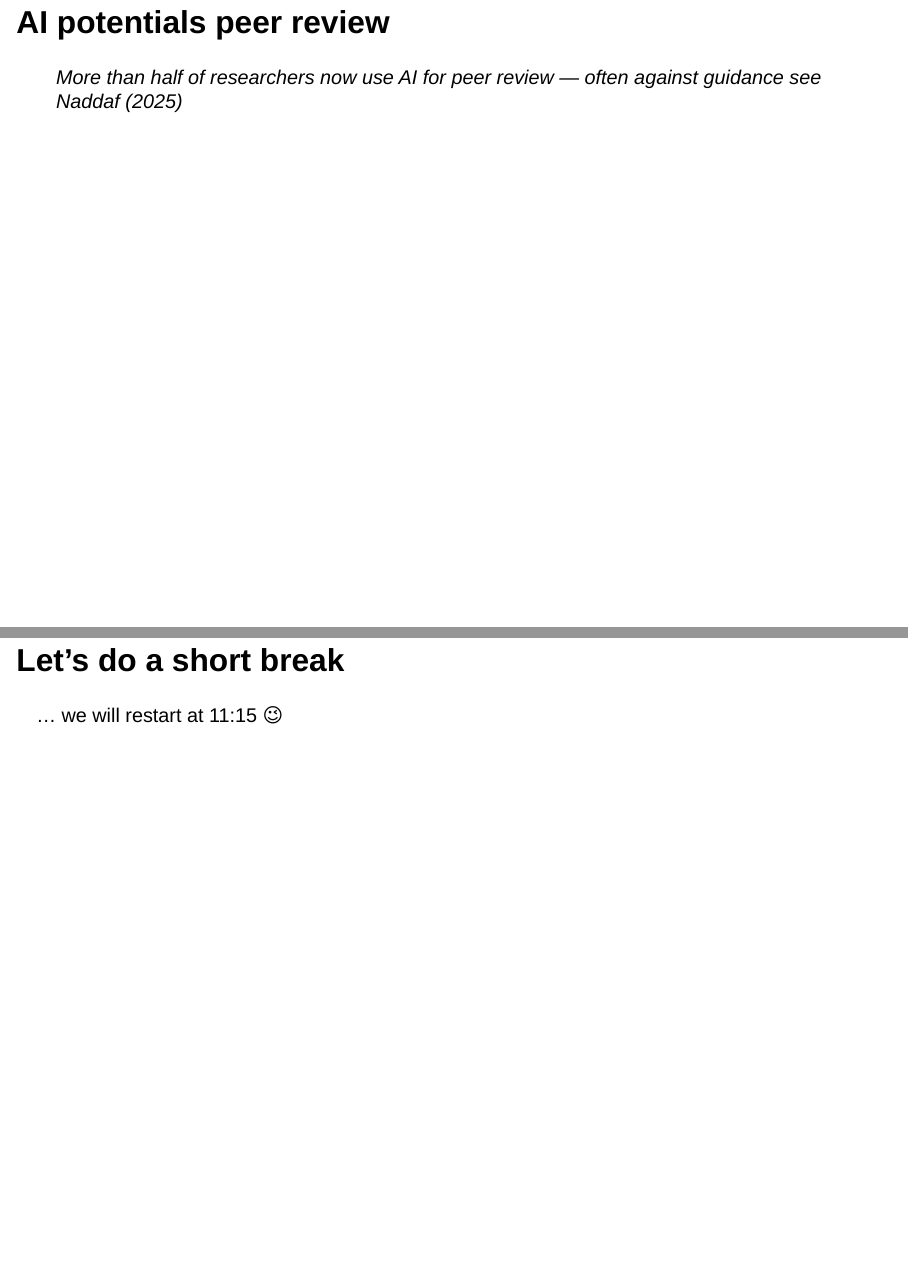
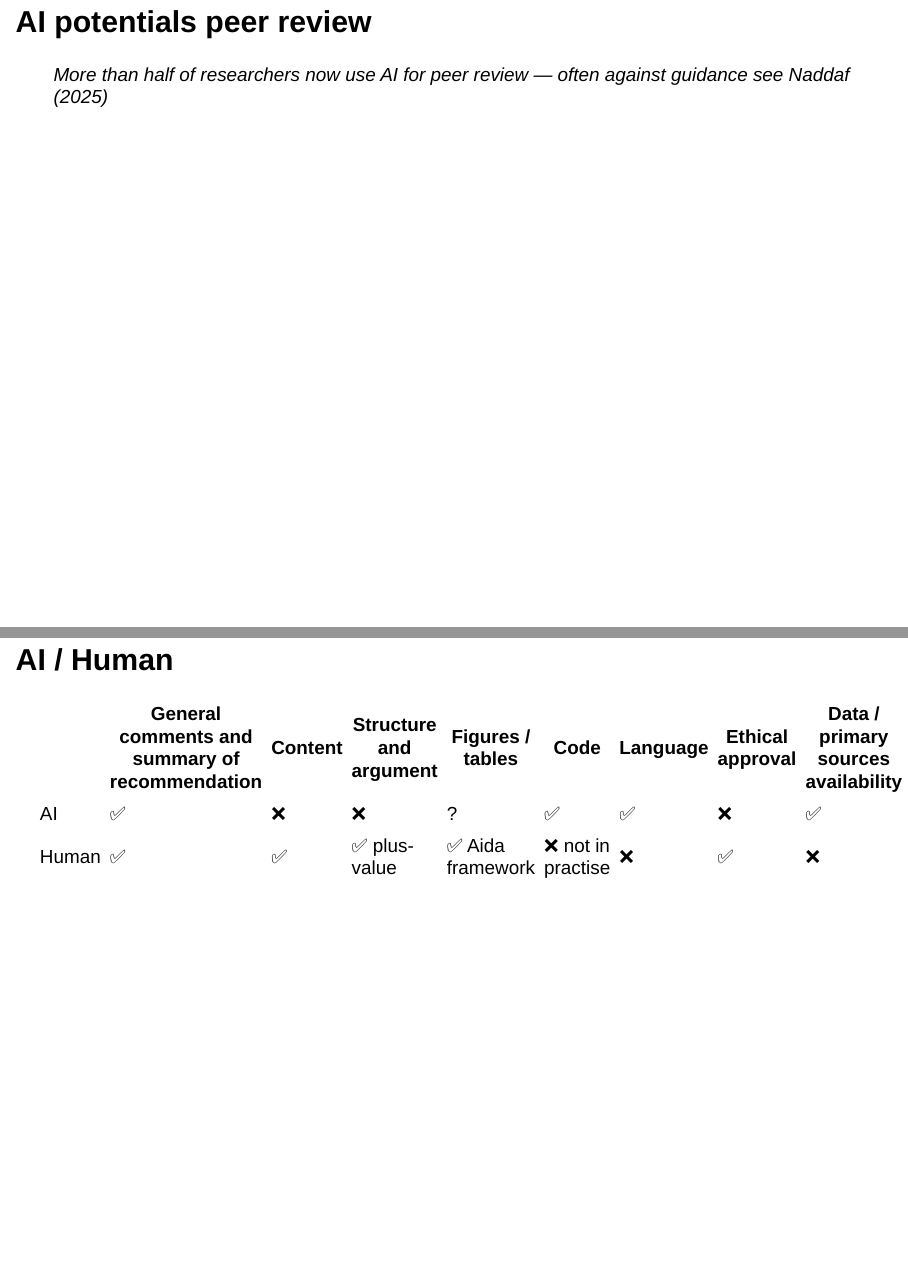
Before and after one commit to eliselavy/talk-materials, a Quarto document (index.qmd): pages 14 and 15 of 18 before the commit and pages 14 and 15 of 19 after it, joined at a grey line. Rendered offline with R 4.5, knitr and Pandoc in place of Quarto, with nearby package versions; drawn as Slidy slides in place of the format the file asks for.

Commit message:
addition IA/human

```diff
--- a/index.qmd
+++ b/index.qmd
@@ -115,6 +115,13 @@ Presentation by Aida
 
 > More than half of researchers now use AI for peer review — often against guidance see @naddaf_more_2025
 
+# AI / Human
+
+|       | General comments and summary of recommendation | Content | Structure and argument | Figures / tables | Code              | Language | Ethical approval | Data / primary sources availability |
+|-------|------------------------------------------------|---------|------------------------|------------------|-------------------|----------|------------------|-------------------------------------|
+| AI    | ✅                                              | ❌       | ❌                      | ?                | ✅                 | ✅        | ❌                | ✅                                   |
+| Human | ✅                                              | ✅       | ✅ plus-value           | ✅ Aida framework | ❌ not in practise | ❌        | ✅                | ❌                                   |
+
 # Let's do a short break
 
 ... we will restart at 11:15 😉
```
